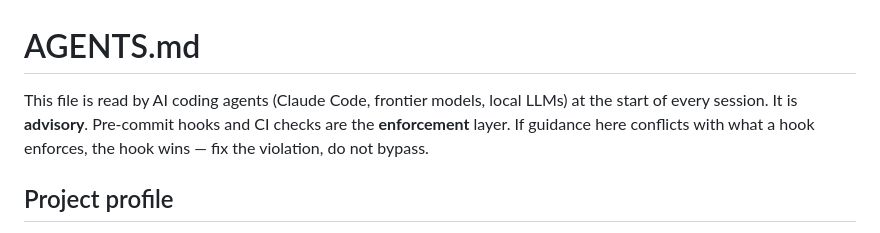
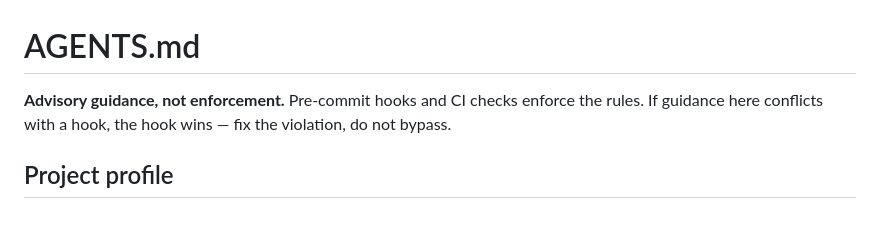
Before and after one commit to secureprospective/christopher-coding-standards, a Markdown page: AGENTS.md, the part around the change. Drawn GitHub-style.

Commit message:
docs: AGENTS.md token trim + drop stale local-LLM ref (#12)
Token-efficiency audit. Advisory/enforcement framing consolidated;
"local LLMs" reference removed (local-AI path cut per pivot).

Co-authored-by: Claude Opus 4.8 <noreply@anthropic.com>

```diff
--- a/AGENTS.md
+++ b/AGENTS.md
@@ -1,6 +1,6 @@
 # AGENTS.md
 
-This file is read by AI coding agents (Claude Code, frontier models, local LLMs) at the start of every session. It is **advisory**. Pre-commit hooks and CI checks are the **enforcement** layer. If guidance here conflicts with what a hook enforces, the hook wins — fix the violation, do not bypass.
+**Advisory guidance, not enforcement.** Pre-commit hooks and CI checks enforce the rules. If guidance here conflicts with a hook, the hook wins — fix the violation, do not bypass.
 
 ## Project profile
 
```
